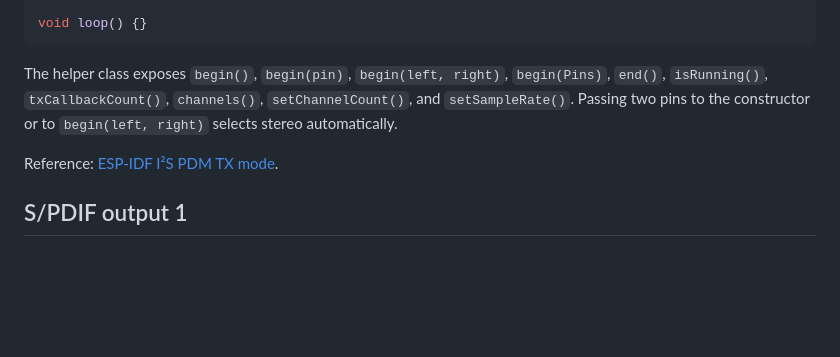
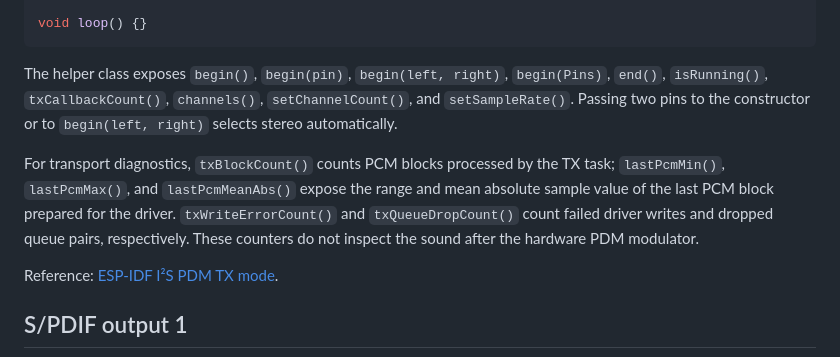
Before and after one commit to FrankBoesing/ESP-beatsy-Audio-Library, a Markdown page: lib/I2S.md, the part around the change. GitHub-like rendering; blank space fills up the shorter version.

Commit message:
Document PDM PCM diagnostics

```diff
--- a/lib/I2S.md
+++ b/lib/I2S.md
@@ -185,6 +185,13 @@ The helper class exposes `begin()`, `begin(pin)`, `begin(left, right)`,
 `channels()`, `setChannelCount()`, and `setSampleRate()`. Passing two pins
 to the constructor or to `begin(left, right)` selects stereo automatically.
 
+For transport diagnostics, `txBlockCount()` counts PCM blocks processed by the
+TX task; `lastPcmMin()`, `lastPcmMax()`, and `lastPcmMeanAbs()` expose the
+range and mean absolute sample value of the last PCM block prepared for the
+driver. `txWriteErrorCount()` and `txQueueDropCount()` count failed driver
+writes and dropped queue pairs, respectively. These counters do not inspect
+the sound after the hardware PDM modulator.
+
 Reference: [ESP-IDF I²S PDM TX mode](https://docs.espressif.com/projects/esp-idf/en/latest/esp32s3/api-reference/peripherals/i2s.html#pdm-tx-mode-in-pcm-format-with-pcm-to-pdm-converter).
 
 ## S/PDIF output 1
```
